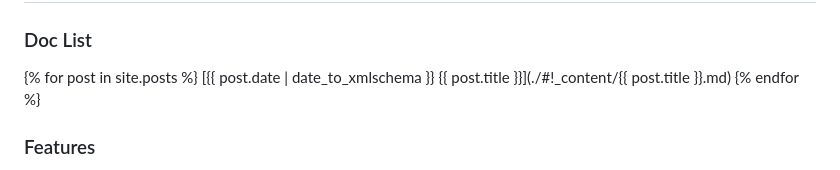
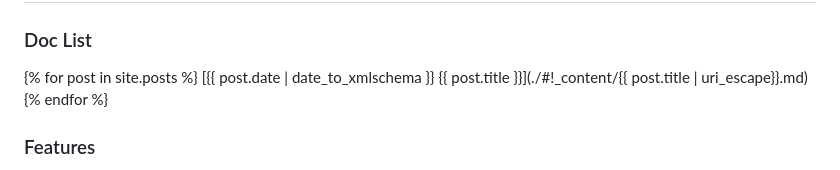
Before and after one commit to winfirm/easydocs, a Markdown page: index.md, the part around the change printed below. GitHub-like rendering.

```diff
--- a/index.md
+++ b/index.md
@@ -11,3 +10,3 @@ permalink: /index.md
 {% for post in site.posts %}
-[{{ post.date | date_to_xmlschema }} {{ post.title }}](./#!_content/{{ post.title }}.md)
+[{{ post.date | date_to_xmlschema }} {{ post.title }}](./#!_content/{{ post.title | uri_escape}}.md)
 {% endfor %}
```
Also changed, not shown: other parts of index.md (+0 -2 lines).
